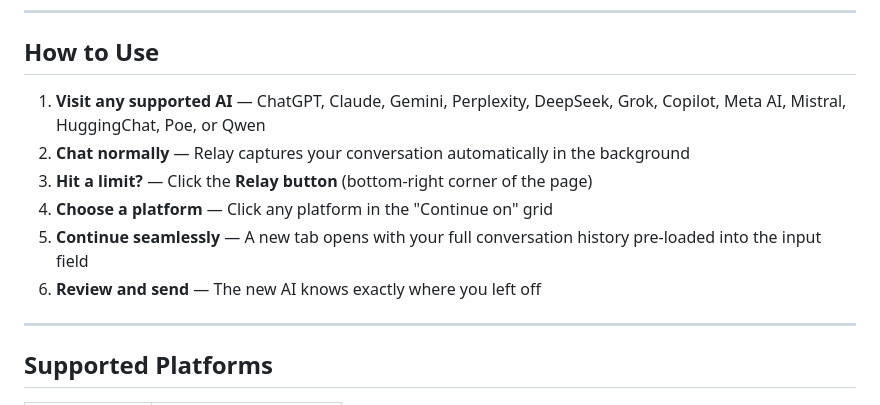
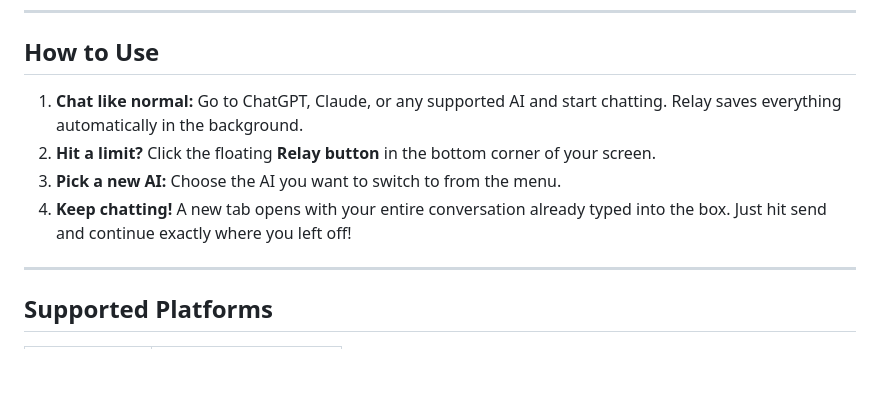
Before and after one commit to ShahabAhmed01/relay-extension, a Markdown page: README.md, the part around the change. GitHub-like rendering; blank space fills up the shorter version.

Commit message:
Simplify How to Use instructions

```diff
--- a/README.md
+++ b/README.md
@@ -33,12 +33,10 @@ Relay runs silently in the background, capturing your conversation history. When
 
 ## How to Use
 
-1. **Visit any supported AI** — ChatGPT, Claude, Gemini, Perplexity, DeepSeek, Grok, Copilot, Meta AI, Mistral, HuggingChat, Poe, or Qwen
-2. **Chat normally** — Relay captures your conversation automatically in the background
-3. **Hit a limit?** — Click the **Relay button** (bottom-right corner of the page)
-4. **Choose a platform** — Click any platform in the "Continue on" grid
-5. **Continue seamlessly** — A new tab opens with your full conversation history pre-loaded into the input field
-6. **Review and send** — The new AI knows exactly where you left off
+1. **Chat like normal:** Go to ChatGPT, Claude, or any supported AI and start chatting. Relay saves everything automatically in the background.
+2. **Hit a limit?** Click the floating **Relay button** in the bottom corner of your screen.
+3. **Pick a new AI:** Choose the AI you want to switch to from the menu.
+4. **Keep chatting!** A new tab opens with your entire conversation already typed into the box. Just hit send and continue exactly where you left off!
 
 ---
 
```
